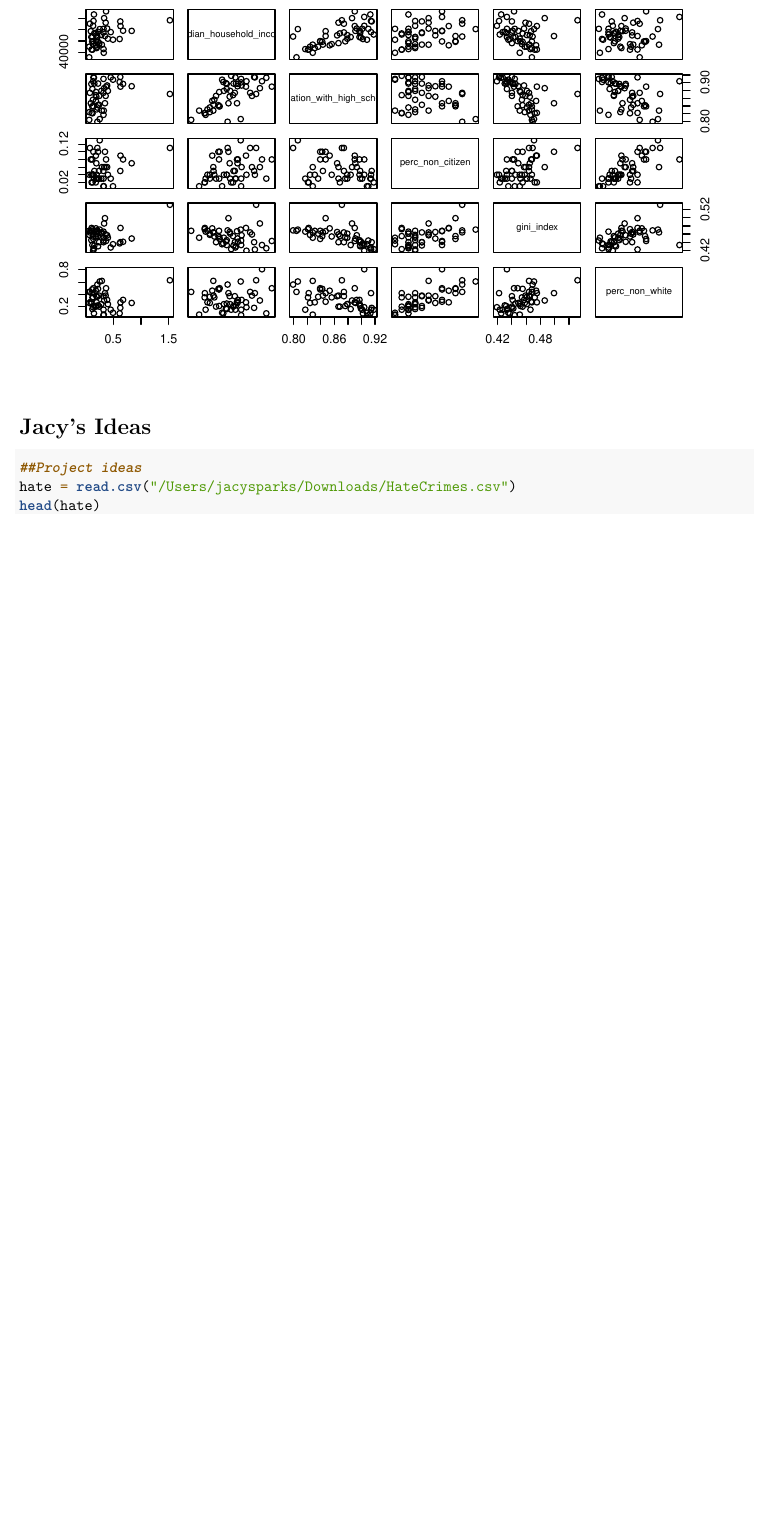
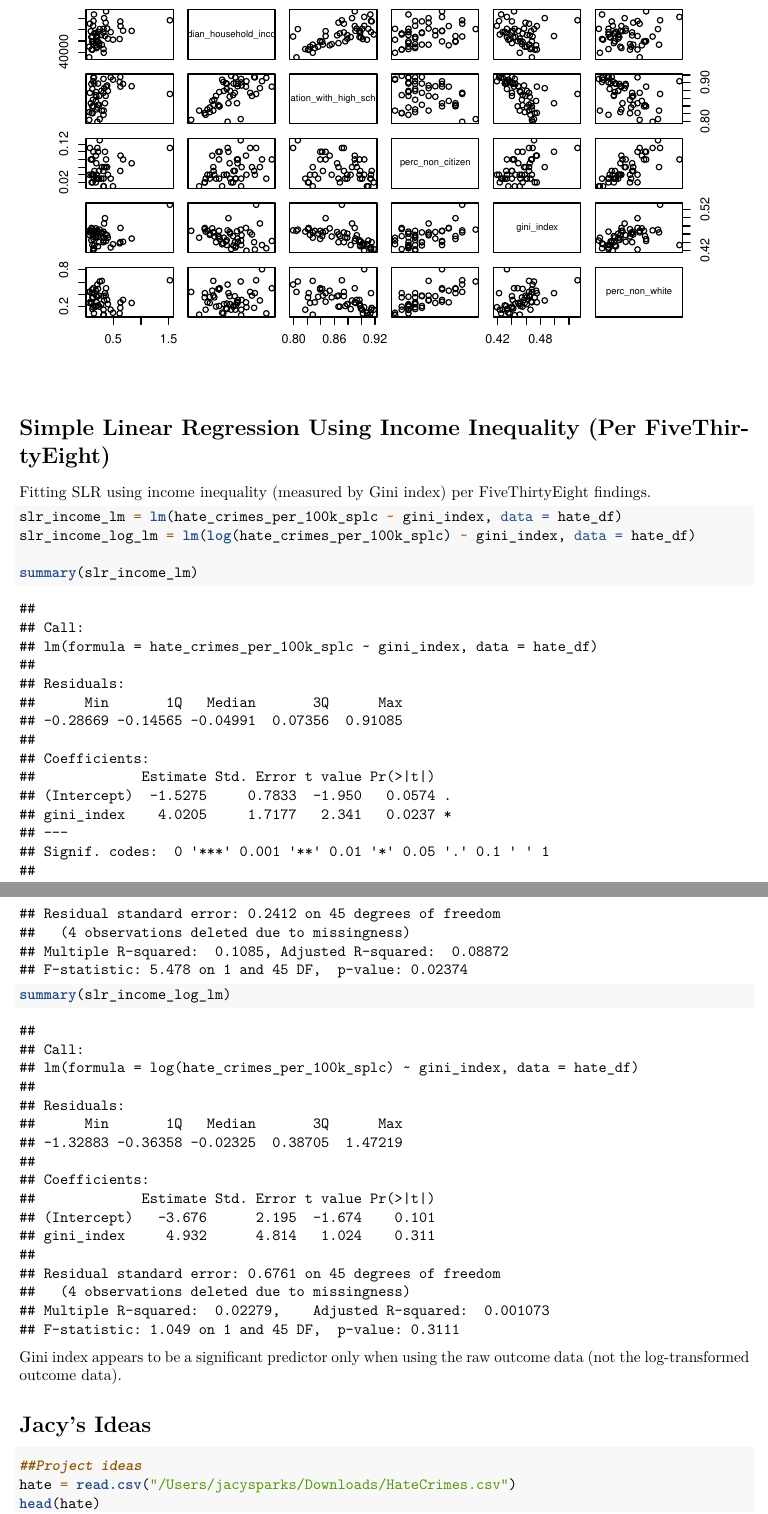
Before and after one commit to rachelheise/P8130_Final_Project, an R Markdown document (methods.Rmd): part of page 8 of 9 before the commit and two parts of pages 8 and 9 of 10 after it, the two joined at a grey line, cut so that both start at the same text, the shorter picture padded with empty space. Rendered offline with R 4.5, knitr and Pandoc, then LaTeX, with nearby package versions.

Commit message:
Fitting SLR for Gini index (per FiveThirtyEight)

````diff
--- a/methods.Rmd
+++ b/methods.Rmd
@@ -162,6 +162,20 @@ hate_df %>%
   pairs()
 ```
 
+# Simple Linear Regression Using Income Inequality (Per FiveThirtyEight)
+
+Fitting SLR using income inequality (measured by Gini index) per FiveThirtyEight findings.
+
+```{r}
+slr_income_lm = lm(hate_crimes_per_100k_splc ~ gini_index, data = hate_df)
+slr_income_log_lm = lm(log(hate_crimes_per_100k_splc) ~ gini_index, data = hate_df)
+
+summary(slr_income_lm)
+summary(slr_income_log_lm)
+```
+
+Gini index appears to be a significant predictor only when using the raw outcome data (not the log-transformed outcome data).
+
 # Jacy's Ideas
 
 ```{r eval = FALSE}
````
Also changed, not shown: methods.pdf.
